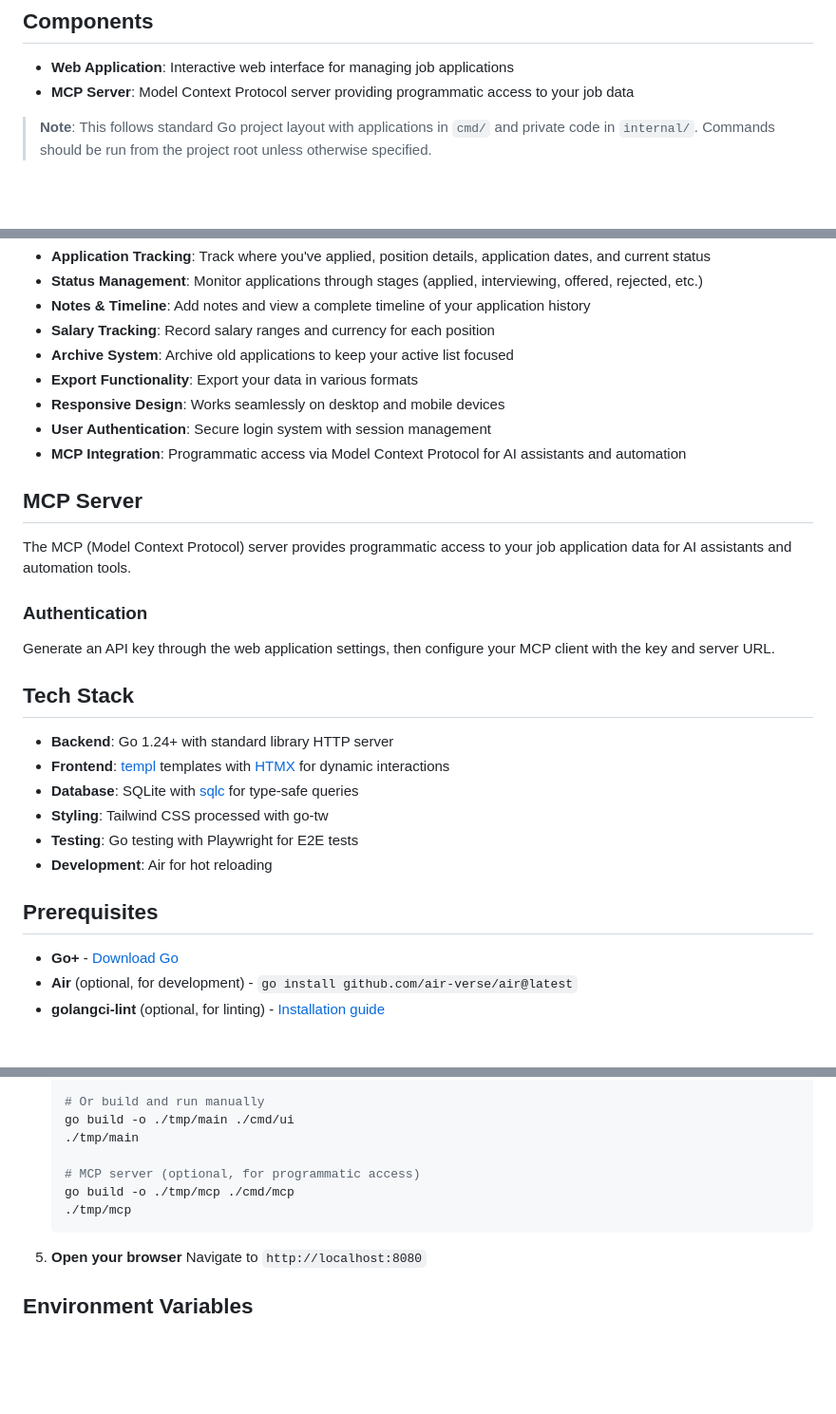
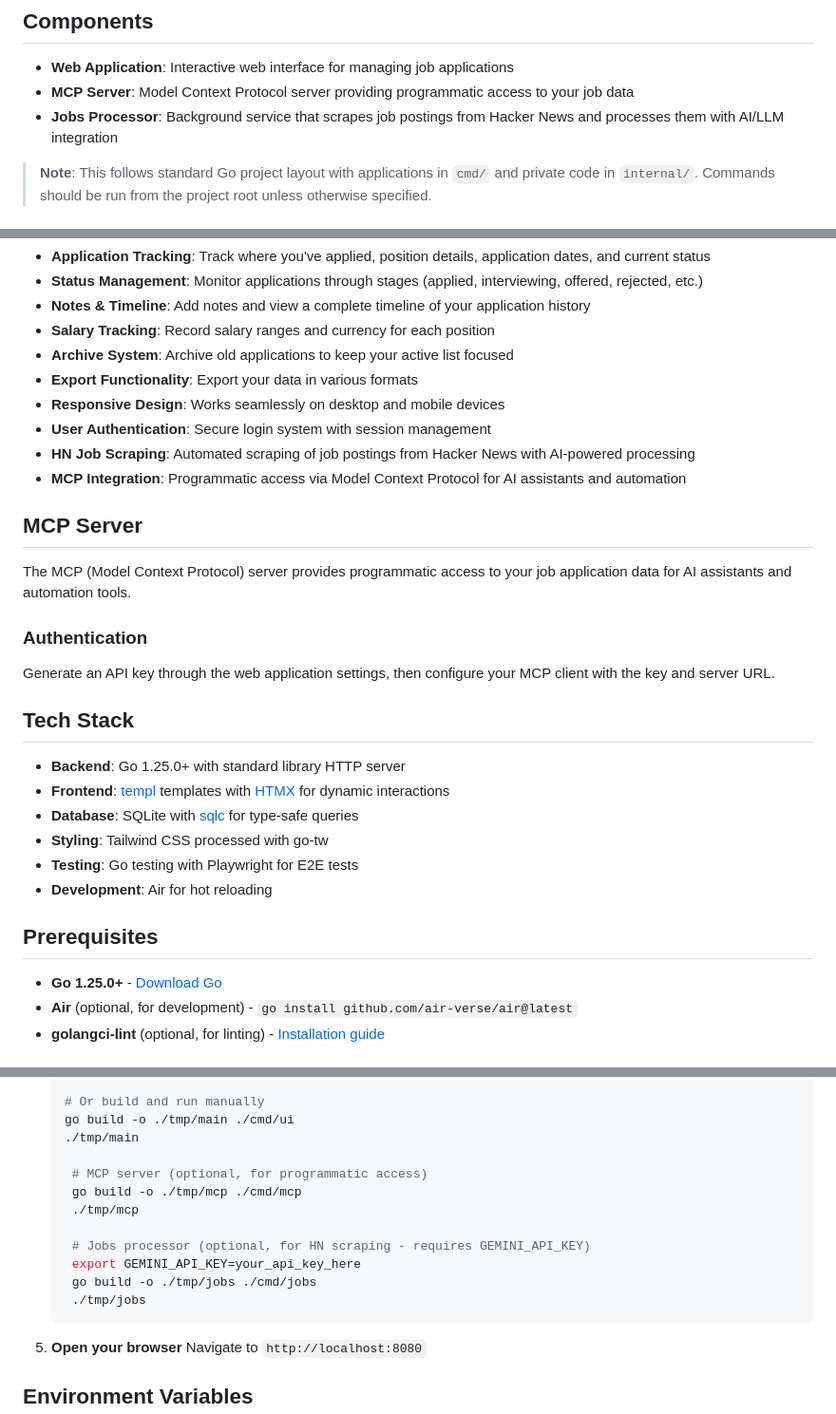
Before and after one commit to Piszmog/pathwise, a Markdown page: README.md, 3 parts joined by grey strips. Shown at 95% size. Drawn GitHub-style; blank space fills up the shorter version.

````diff
--- a/README.md
+++ b/README.md
@@ -6,6 +6,7 @@ A modern job application tracking system with both web interface and programmati
 
 - **Web Application**: Interactive web interface for managing job applications
 - **MCP Server**: Model Context Protocol server providing programmatic access to your job data
+- **Jobs Processor**: Background service that scrapes job postings from Hacker News and processes them with AI/LLM integration
 
 > **Note**: This follows standard Go project layout with applications in `cmd/` and private code in `internal/`. Commands should be run from the project root unless otherwise specified.
 
@@ -19,6 +20,7 @@ A modern job application tracking system with both web interface and programmati
 - **Export Functionality**: Export your data in various formats
 - **Responsive Design**: Works seamlessly on desktop and mobile devices
 - **User Authentication**: Secure login system with session management
+- **HN Job Scraping**: Automated scraping of job postings from Hacker News with AI-powered processing
 - **MCP Integration**: Programmatic access via Model Context Protocol for AI assistants and automation
 
 ## MCP Server
@@ -30,7 +32,7 @@ Generate an API key through the web application settings, then configure your MC
 
 ## Tech Stack
 
-- **Backend**: Go 1.24+ with standard library HTTP server
+- **Backend**: Go 1.25.0+ with standard library HTTP server
 - **Frontend**: [templ](https://templ.guide) templates with [HTMX](https://htmx.org) for dynamic interactions
 - **Database**: SQLite with [sqlc](https://sqlc.dev) for type-safe queries
 - **Styling**: Tailwind CSS processed with go-tw
@@ -39,7 +41,7 @@ Generate an API key through the web application settings, then configure your MC
 
 ## Prerequisites
 
-- **Go+** - [Download Go](https://golang.org/dl/)
+- **Go 1.25.0+** - [Download Go](https://golang.org/dl/)
 - **Air** (optional, for development) - `go install github.com/air-verse/air@latest`
 - **golangci-lint** (optional, for linting) - [Installation guide](https://golangci-lint.run/welcome/install/)
 
@@ -72,10 +74,15 @@ Generate an API key through the web application settings, then configure your MC
    go build -o ./tmp/main ./cmd/ui
    ./tmp/main
 
-   # MCP server (optional, for programmatic access)
-   go build -o ./tmp/mcp ./cmd/mcp
-   ./tmp/mcp
-   ```
+    # MCP server (optional, for programmatic access)
+    go build -o ./tmp/mcp ./cmd/mcp
+    ./tmp/mcp
+
+    # Jobs processor (optional, for HN scraping - requires GEMINI_API_KEY)
+    export GEMINI_API_KEY=your_api_key_here
+    go build -o ./tmp/jobs ./cmd/jobs
+    ./tmp/jobs
+    ```
 
 5. **Open your browser**
    Navigate to `http://localhost:8080`
````
Also changed, not shown: other parts of README.md (+25 -13 lines).
